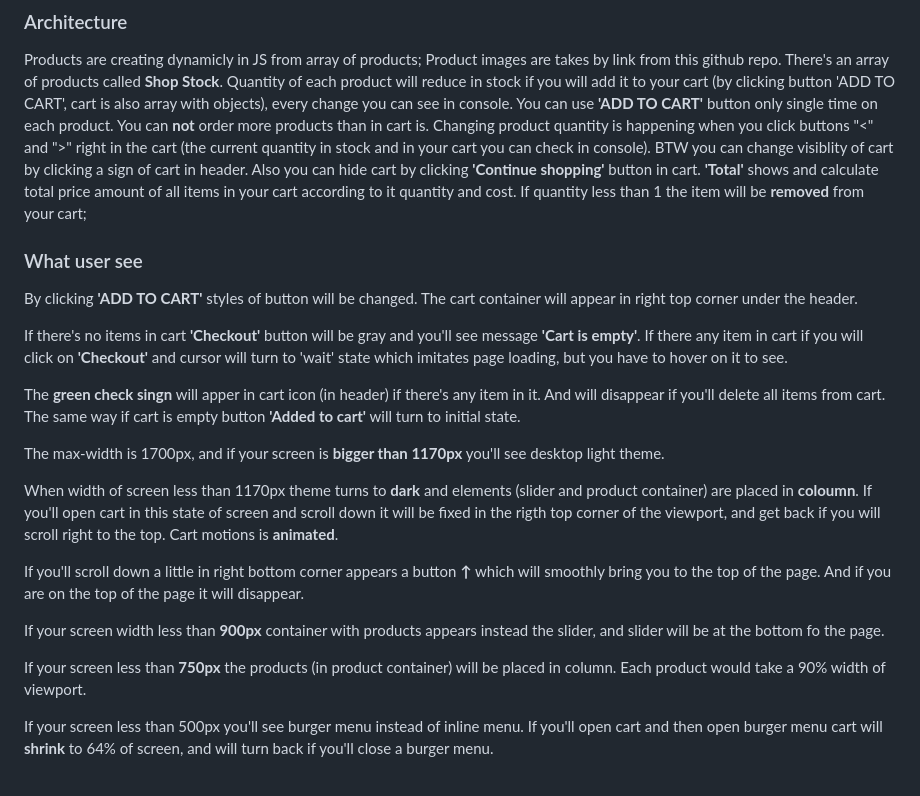
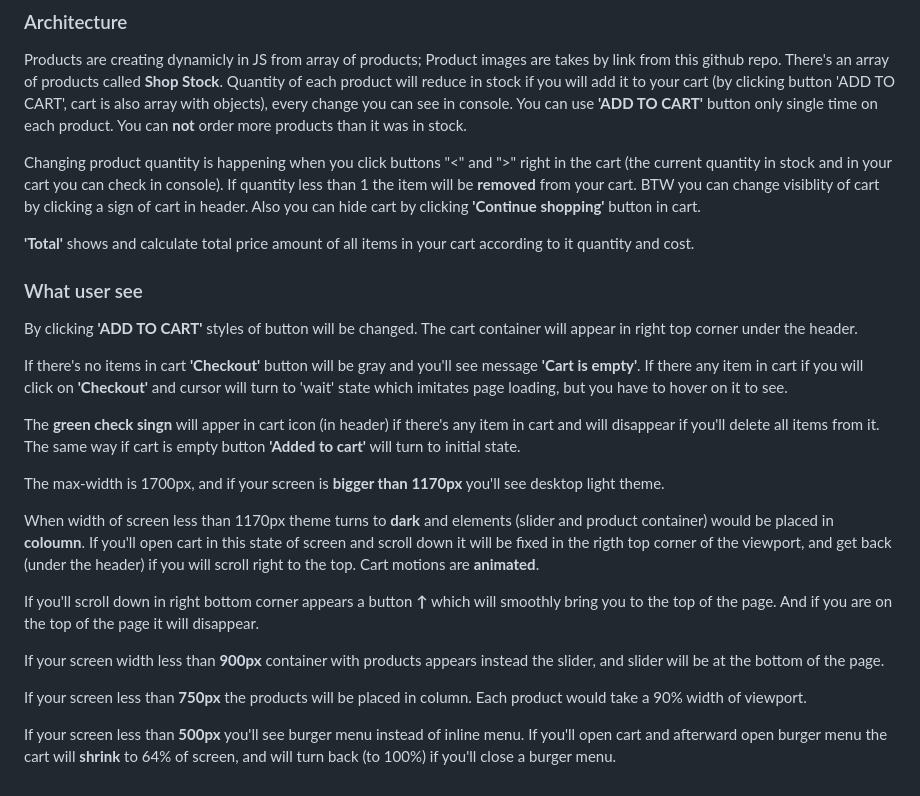
Before and after one commit to ElizaCalmau/module-js-15-coffeshop, a Markdown page: Readme.md, the part around the change. GitHub-like rendering.

```diff
--- a/Readme.md
+++ b/Readme.md
@@ -24,28 +24,30 @@ https://www.figma.com/file/J5ICcTOaaaErQXfqgwvpjw/CoffeShop-Mockup-Module-JS-15?
 ### Architecture ###
 Products are creating dynamicly in JS from array of products; Product images are takes by link from this github repo.
 There's an array of products called **Shop Stock**. Quantity of each product will reduce in stock if you will add it to your cart (by clicking button 'ADD TO CART', cart is also array with objects), every change you can see in console. You can use **'ADD TO CART'** button only single time on each product.
-You can **not** order more products than in cart is.
-Changing product quantity is happening when you click buttons "<" and ">" right in the cart (the current quantity in stock and in your cart you can check in console). BTW you can change visiblity of cart by clicking a sign of cart in header. Also you can hide cart by clicking **'Continue shopping'** button in cart.
+You can **not** order more products than it was in stock.
+
+Changing product quantity is happening when you click buttons "<" and ">" right in the cart (the current quantity in stock and in your cart you can check in console). If quantity less than 1 the item will be **removed** from your cart.
+BTW you can change visiblity of cart by clicking a sign of cart in header. Also you can hide cart by clicking **'Continue shopping'** button in cart.
+
 **'Total'** shows and calculate total price amount of all items in your cart according to it quantity and cost.
-If quantity less than 1 the item will be **removed** from your cart;
 
 ### What user see ###
 By clicking **'ADD TO CART'** styles of button will be changed. The cart container will appear in right top corner under the header.
 
 If there's no items in cart **'Checkout'** button will be gray and you'll see message **'Сart is empty'**. If there any item in cart if you will click on **'Checkout'** and cursor will turn to 'wait' state which imitates page loading, but you have to hover on it to see.
 
-The **green check singn** will apper in cart icon (in header) if there's any item in it. And will disappear if you'll delete all items from cart.
+The **green check singn** will apper in cart icon (in header) if there's any item in cart and will disappear if you'll delete all items from it.
 The same way if cart is empty button **'Added to cart'** will turn to initial state.
 
 The max-width is 1700px, and if your screen is **bigger than 1170px** you'll see desktop light theme.
 
-When width of screen less than 1170px theme turns to **dark** and elements (slider and product container) are placed in **coloumn**.
-If you'll open cart in this state of screen and scroll down it will be fixed in the rigth top corner of the viewport, and get back if you will scroll right to the top. Cart motions is **animated**.
+When width of screen less than 1170px theme turns to **dark** and elements (slider and product container) would be placed in **coloumn**.
+If you'll open cart in this state of screen and scroll down it will be fixed in the rigth top corner of the viewport, and get back (under the header) if you will scroll right to the top. Cart motions are **animated**.
 
-If you'll scroll down a little in right bottom corner appears a button **↑** which will smoothly bring you to the top of the page. And if you are on the top of the page it will disappear.
+If you'll scroll down in right bottom corner appears a button **↑** which will smoothly bring you to the top of the page. And if you are on the top of the page it will disappear.
 
-If your screen width less than **900px** container with products appears instead the slider, and slider will be at the bottom fo the page.
+If your screen width less than **900px** container with products appears instead the slider, and slider will be at the bottom of the page.
 
-If your screen less than **750px** the products (in product container) will be placed in column. Each product would take a 90% width of viewport.
+If your screen less than **750px** the products will be placed in column. Each product would take a 90% width of viewport.
 
-If your screen less than 500px you'll see burger menu instead of inline menu. If you'll open cart and then open burger menu cart will **shrink** to 64% of screen, and will turn back if you'll close a burger menu.
+If your screen less than **500px** you'll see burger menu instead of inline menu. If you'll open cart and afterward open burger menu the cart will **shrink** to 64% of screen, and will turn back (to 100%) if you'll close a burger menu.
```
